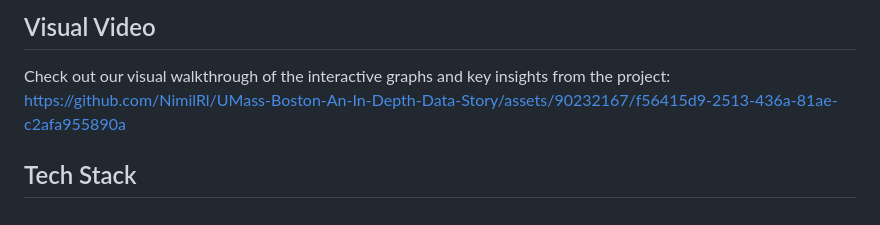
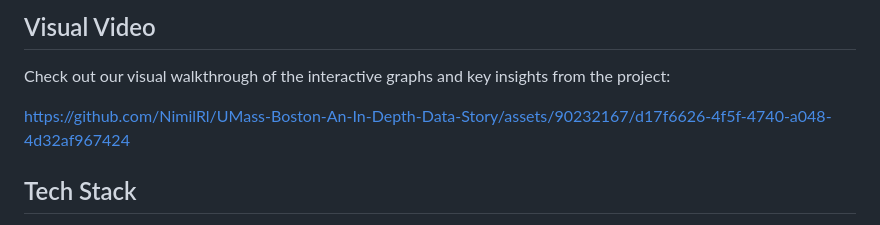
Before and after one commit to NimilRl/UMass-Boston-An-In-Depth-Data-Story, a Markdown page: README.md, the part around the change. GitHub-like rendering.

```diff
--- a/README.md
+++ b/README.md
@@ -30,7 +30,12 @@ Hexbin and Sequences Sunburst visualizations guide you through the interactions
 
 ## Visual Video
 Check out our visual walkthrough of the interactive graphs and key insights from the project:
-https://github.com/NimilRl/UMass-Boston-An-In-Depth-Data-Story/assets/90232167/f56415d9-2513-436a-81ae-c2afa955890a
+
+
+
+https://github.com/NimilRl/UMass-Boston-An-In-Depth-Data-Story/assets/90232167/d17f6626-4f5f-4740-a048-4d32af967424
+
+
 
 ## Tech Stack
 - **Data Visualization:** D3.js
```
